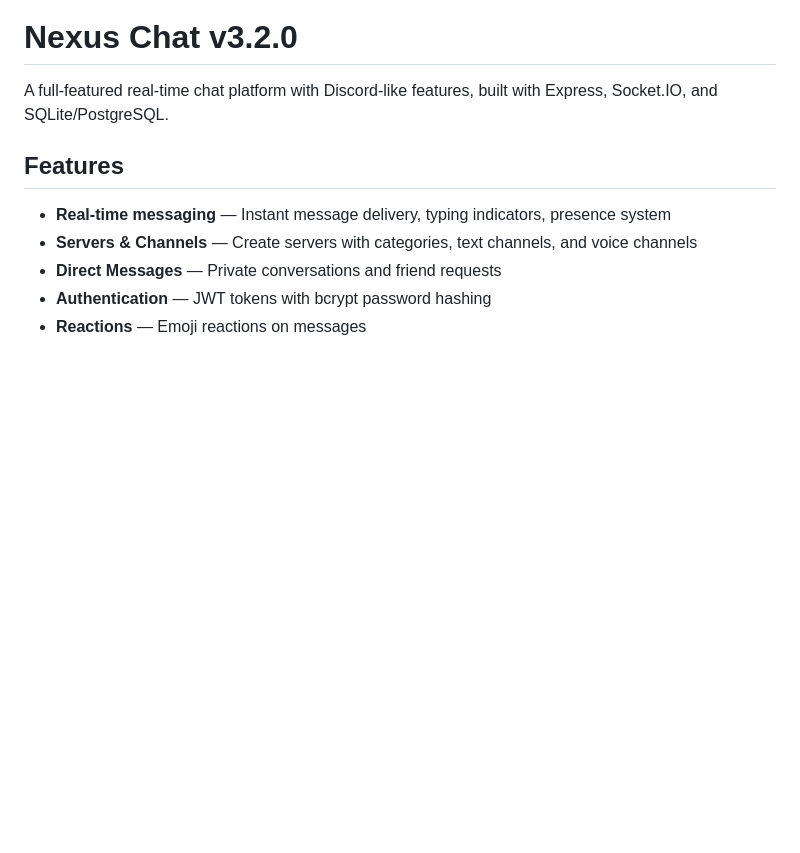
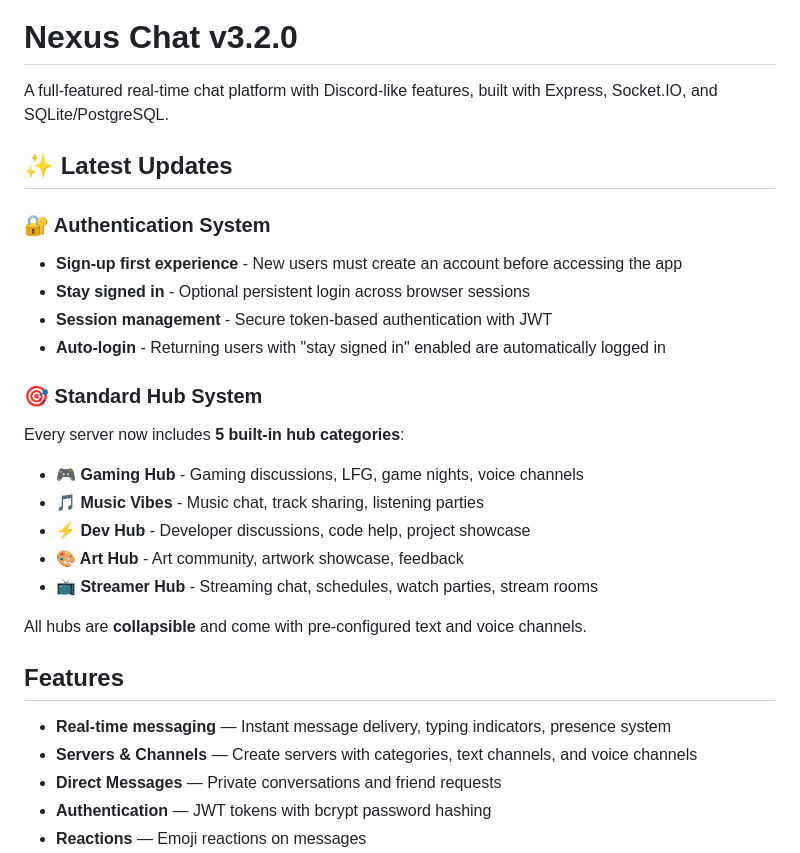
Before and after one commit to stgLockDown/DisClone, a Markdown page: README.md, the part around one of its changes. Rendered like a GitHub page; blank space fills up the shorter version.

```diff
--- a/README.md
+++ b/README.md
@@ -1,6 +1,24 @@
 # Nexus Chat v3.2.0
 
 A full-featured real-time chat platform with Discord-like features, built with Express, Socket.IO, and SQLite/PostgreSQL.
+
+## ✨ Latest Updates
+
+### 🔐 Authentication System
+- **Sign-up first experience** - New users must create an account before accessing the app
+- **Stay signed in** - Optional persistent login across browser sessions
+- **Session management** - Secure token-based authentication with JWT
+- **Auto-login** - Returning users with "stay signed in" enabled are automatically logged in
+
+### 🎯 Standard Hub System
+Every server now includes **5 built-in hub categories**:
+- **🎮 Gaming Hub** - Gaming discussions, LFG, game nights, voice channels
+- **🎵 Music Vibes** - Music chat, track sharing, listening parties
+- **⚡ Dev Hub** - Developer discussions, code help, project showcase
+- **🎨 Art Hub** - Art community, artwork showcase, feedback
+- **📺 Streamer Hub** - Streaming chat, schedules, watch parties, stream rooms
+
+All hubs are **collapsible** and come with pre-configured text and voice channels.
 
 ## Features
 
```
Also changed, not shown: other parts of README.md (+31 -0 lines).
